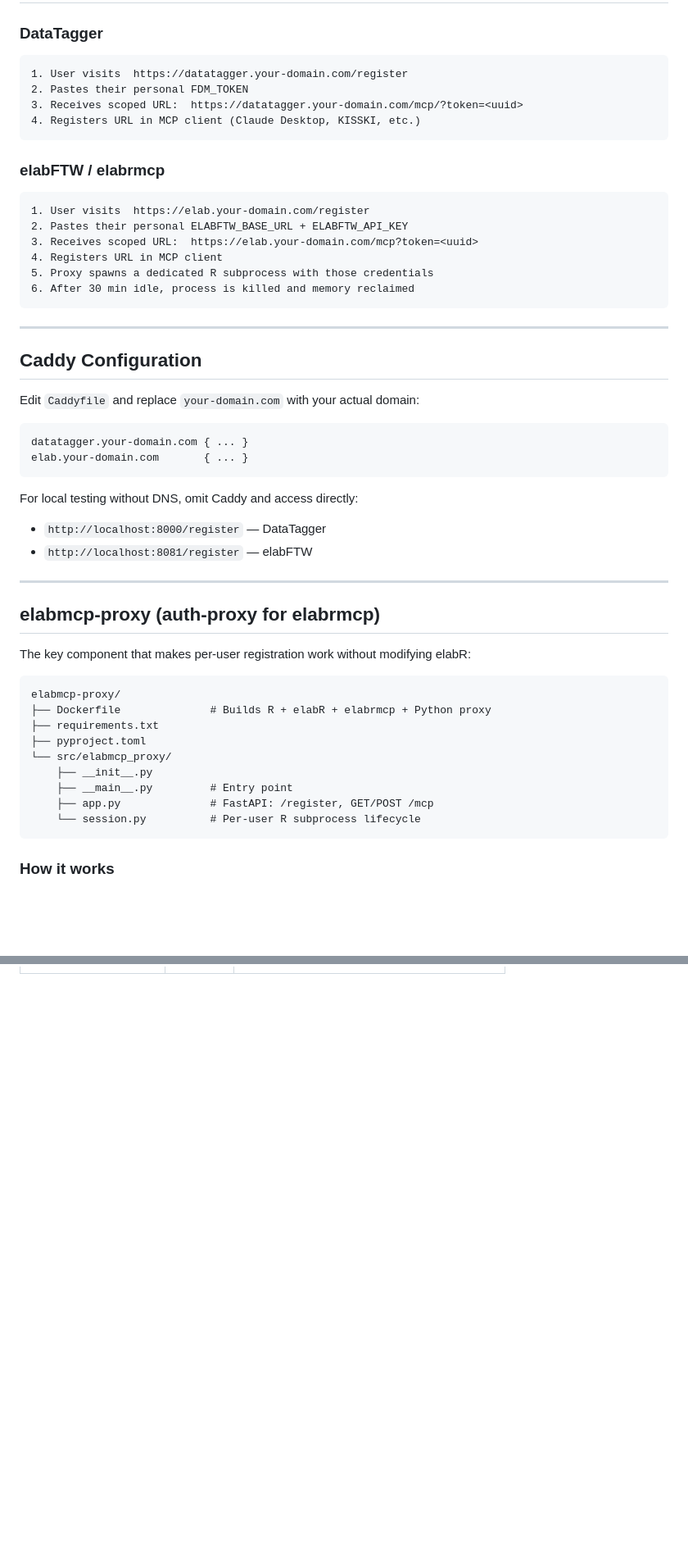
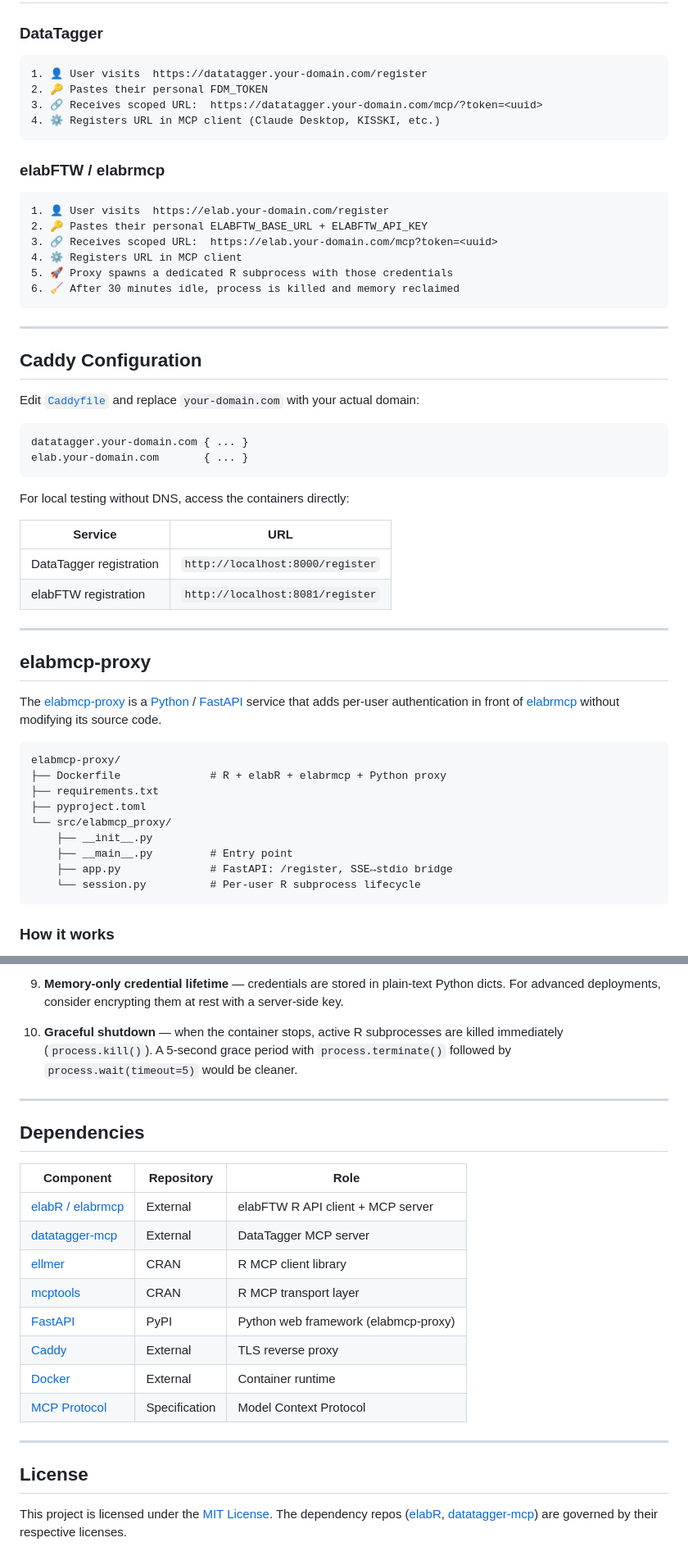
Before and after one commit to harrytyp/unified-researchdata-mcp, a Markdown page: README.md, 2 parts joined by grey strips. Shown at 82% size. Drawn GitHub-style; blank space fills up the shorter version.

Commit message:
Overhaul README: add badge bar, tech stack table, security audit with 10 findings, cross-links to all dependencies (FastMCP, ellmer, mcptools, FastAPI, Caddy, MCP spec)

````diff
--- a/README.md
+++ b/README.md
@@ -78,55 +85,57 @@ This builds three containers:
 
 ### DataTagger
 
-```
-1. User visits  https://datatagger.your-domain.com/register
-2. Pastes their personal FDM_TOKEN
-3. Receives scoped URL:  https://datatagger.your-domain.com/mcp/?token=<uuid>
-4. Registers URL in MCP client (Claude Desktop, KISSKI, etc.)
+```text
+1. 👤 User visits  https://datatagger.your-domain.com/register
+2. 🔑 Pastes their personal FDM_TOKEN
+3. 🔗 Receives scoped URL:  https://datatagger.your-domain.com/mcp/?token=<uuid>
+4. ⚙️ Registers URL in MCP client (Claude Desktop, KISSKI, etc.)
 ```
 
 ### elabFTW / elabrmcp
 
-```
-1. User visits  https://elab.your-domain.com/register
-2. Pastes their personal ELABFTW_BASE_URL + ELABFTW_API_KEY
-3. Receives scoped URL:  https://elab.your-domain.com/mcp?token=<uuid>
-4. Registers URL in MCP client
-5. Proxy spawns a dedicated R subprocess with those credentials
-6. After 30 min idle, process is killed and memory reclaimed
+```text
+1. 👤 User visits  https://elab.your-domain.com/register
+2. 🔑 Pastes their personal ELABFTW_BASE_URL + ELABFTW_API_KEY
+3. 🔗 Receives scoped URL:  https://elab.your-domain.com/mcp?token=<uuid>
+4. ⚙️ Registers URL in MCP client
+5. 🚀 Proxy spawns a dedicated R subprocess with those credentials
+6. 🧹 After 30 minutes idle, process is killed and memory reclaimed
 ```
 
 ---
 
 ## Caddy Configuration
 
-Edit `Caddyfile` and replace `your-domain.com` with your actual domain:
+Edit [`Caddyfile`](./Caddyfile) and replace `your-domain.com` with your actual domain:
 
-```
+```text
 datatagger.your-domain.com { ... }
 elab.your-domain.com       { ... }
 ```
 
-For local testing without DNS, omit Caddy and access directly:
-- `http://localhost:8000/register` — DataTagger
-- `http://localhost:8081/register` — elabFTW
+For local testing without DNS, access the containers directly:
+
+| Service | URL |
+|---|---|
+| DataTagger registration | `http://localhost:8000/register` |
+| elabFTW registration   | `http://localhost:8081/register` |
 
 ---
 
-## elabmcp-proxy (auth-proxy for elabrmcp)
+## elabmcp-proxy
 
-The key component that makes per-user registration work without modifying
-elabR:
+The [elabmcp-proxy](./elabmcp-proxy) is a [Python](https://python.org) / [FastAPI](https://fastapi.tiangolo.com) service that adds per-user authentication in front of [elabrmcp](https://github.com/MarvinLuepke/elabR/tree/main/mcp/elabrmcp) without modifying its source code.
 
-```
+```text
 elabmcp-proxy/
-├── Dockerfile              # Builds R + elabR + elabrmcp + Python proxy
+├── Dockerfile              # R + elabR + elabrmcp + Python proxy
 ├── requirements.txt
 ├── pyproject.toml
 └── src/elabmcp_proxy/
     ├── __init__.py
     ├── __main__.py         # Entry point
-    ├── app.py              # FastAPI: /register, GET/POST /mcp
+    ├── app.py              # FastAPI: /register, SSE↔stdio bridge
     └── session.py          # Per-user R subprocess lifecycle
 ```
 
@@ -153,0 +199,24 @@ elabmcp-proxy/
+9. **Memory-only credential lifetime** — credentials are stored in plain-text Python dicts. For advanced deployments, consider encrypting them at rest with a server-side key.
+
+10. **Graceful shutdown** — when the container stops, active R subprocesses are killed immediately (`process.kill()`). A 5-second grace period with `process.terminate()` followed by `process.wait(timeout=5)` would be cleaner.
+
+---
+
+## Dependencies
+
+| Component | Repository | Role |
+|---|---|---|
+| [elabR / elabrmcp](https://github.com/MarvinLuepke/elabR) | External | elabFTW R API client + MCP server |
+| [datatagger-mcp](https://github.com/harrytyp/datatagger-mcp) | External | DataTagger MCP server |
+| [ellmer](https://cran.r-project.org/package=ellmer) | CRAN | R MCP client library |
+| [mcptools](https://cran.r-project.org/package=mcptools) | CRAN | R MCP transport layer |
+| [FastAPI](https://fastapi.tiangolo.com) | PyPI | Python web framework (elabmcp-proxy) |
+| [Caddy](https://caddyserver.com) | External | TLS reverse proxy |
+| [Docker](https://www.docker.com) | External | Container runtime |
+| [MCP Protocol](https://modelcontextprotocol.io/) | Specification | Model Context Protocol |
+
+---
+
+## License
+
+This project is licensed under the [MIT License](LICENSE). The dependency repos ([elabR](https://github.com/MarvinLuepke/elabR), [datatagger-mcp](https://github.com/harrytyp/datatagger-mcp)) are governed by their respective licenses.
````
Also changed, not shown: other parts of README.md (+75 -32 lines).
